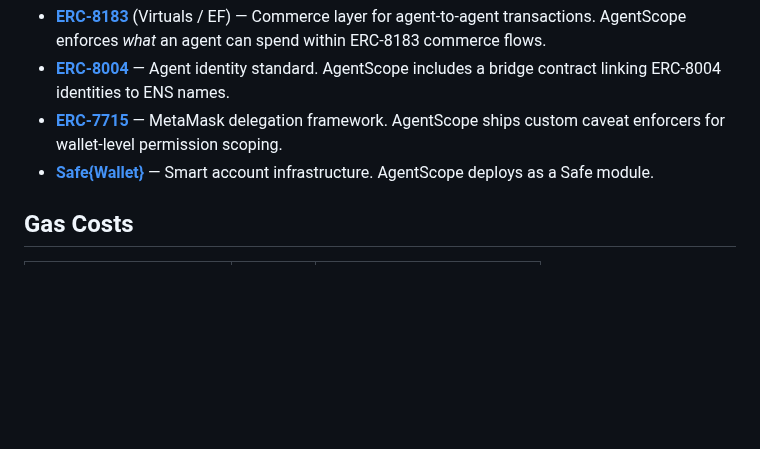
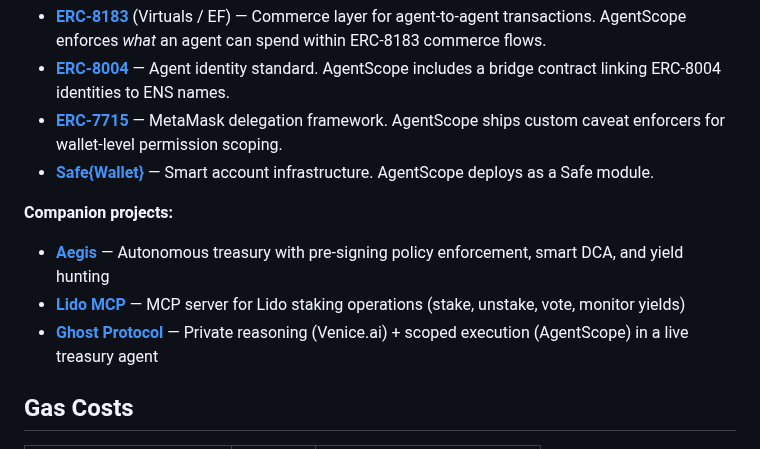
Before and after one commit to ghost-clio/agent-scope, a Markdown page: README.md, the part around the change. GitHub-like rendering; blank space fills up the shorter version.

Commit message:
add companion project links to ecosystem section

```diff
--- a/README.md
+++ b/README.md
@@ -245,6 +245,11 @@ AgentScope is designed to work alongside emerging agent standards:
 - **[ERC-7715](https://eips.ethereum.org/EIPS/eip-7715)** — MetaMask delegation framework. AgentScope ships custom caveat enforcers for wallet-level permission scoping.
 - **[Safe{Wallet}](https://safe.global)** — Smart account infrastructure. AgentScope deploys as a Safe module.
 
+**Companion projects:**
+- [**Aegis**](https://github.com/ghost-clio/aegis-agent) — Autonomous treasury with pre-signing policy enforcement, smart DCA, and yield hunting
+- [**Lido MCP**](https://github.com/ghost-clio/lido-mcp) — MCP server for Lido staking operations (stake, unstake, vote, monitor yields)
+- [**Ghost Protocol**](https://github.com/ghost-clio/ghost-protocol) — Private reasoning (Venice.ai) + scoped execution (AgentScope) in a live treasury agent
+
 ## Gas Costs
 
 | Operation | Gas | Cost (30 gwei, ETH=$3500) |
```
